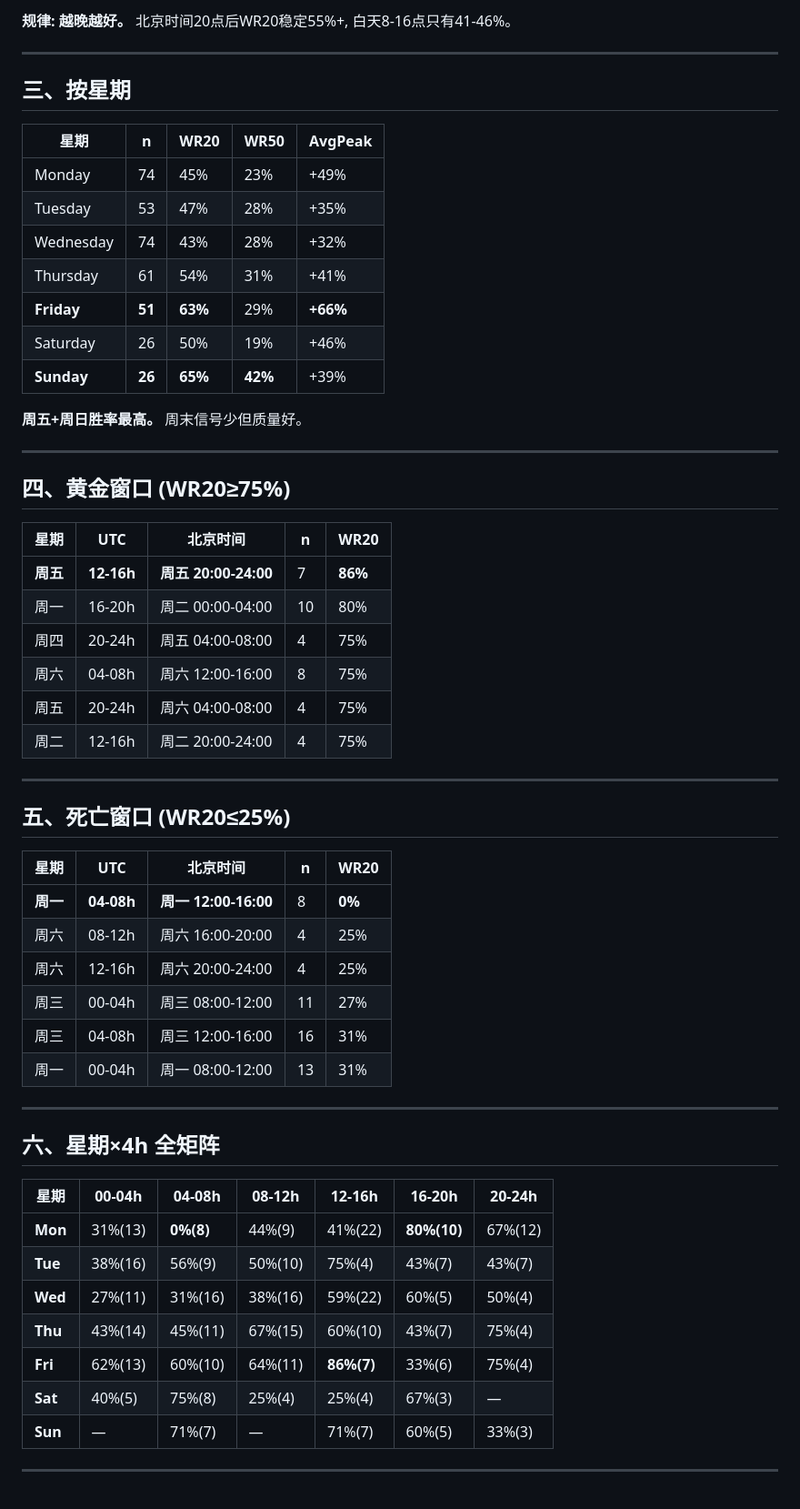
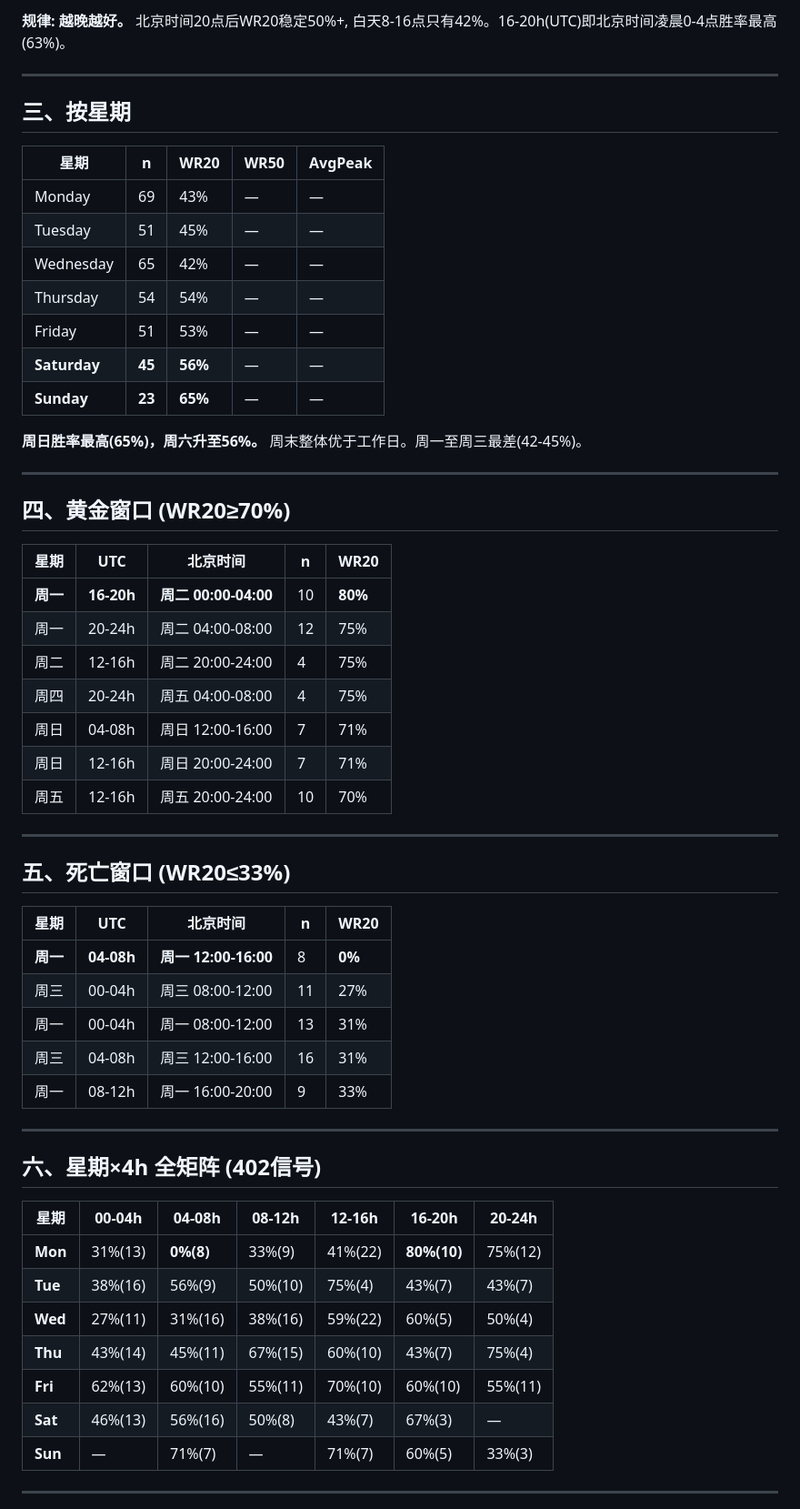
Before and after one commit to CelestialBlossoms/chainAlpha, a Markdown page: onchain_trading_guides/13-push-time-distribution.md, the part around one of its changes. Shown at 91% size. Drawn GitHub-style.

Commit message:
docs: update time distribution with 402 signals (was 365)
Key changes with 37 more signals:
- Saturday WR20 50% -> 56% (n=45 now, was 26)
- 16-20h UTC WR20 56% -> 63% (best block)
- Friday 12-16h 86% -> 70% (smoothed by more data)
- Monday 04-08h still 0% WR20 (confirmed death zone)
- Monday 16-20h still 80% WR20 (confirmed gold zone)

Co-Authored-By: Claude Opus 4.7 <noreply@anthropic.com>

```diff
--- a/onchain_trading_guides/13-push-time-distribution.md
+++ b/onchain_trading_guides/13-push-time-distribution.md
@@ -29,5 +31,5 @@
 
-**规律: 越晚越好。** 北京时间20点后WR20稳定55%+, 白天8-16点只有41-46%。
+**规律: 越晚越好。** 北京时间20点后WR20稳定50%+, 白天8-16点只有42%。16-20h(UTC)即北京时间凌晨0-4点胜率最高(63%)。
 
 ---
 
@@ -35,54 +37,54 @@
 
 | 星期 | n | WR20 | WR50 | AvgPeak |
 |------|-----|------|------|---------|
-| Monday | 74 | 45% | 23% | +49% |
-| Tuesday | 53 | 47% | 28% | +35% |
-| Wednesday | 74 | 43% | 28% | +32% |
-| Thursday | 61 | 54% | 31% | +41% |
-| **Friday** | **51** | **63%** | 29% | **+66%** |
-| Saturday | 26 | 50% | 19% | +46% |
-| **Sunday** | **26** | **65%** | **42%** | +39% |
+| Monday | 69 | 43% | — | — |
+| Tuesday | 51 | 45% | — | — |
+| Wednesday | 65 | 42% | — | — |
+| Thursday | 54 | 54% | — | — |
+| Friday | 51 | 53% | — | — |
+| **Saturday** | **45** | **56%** | — | — |
+| **Sunday** | **23** | **65%** | — | — |
 
-**周五+周日胜率最高。** 周末信号少但质量好。
+**周日胜率最高(65%)，周六升至56%。** 周末整体优于工作日。周一至周三最差(42-45%)。
 
 ---
 
-## 四、黄金窗口 (WR20≥75%)
+## 四、黄金窗口 (WR20≥70%)
 
 | 星期 | UTC | 北京时间 | n | WR20 |
 |------|-----|---------|-----|------|
-| **周五** | **12-16h** | **周五 20:00-24:00** | 7 | **86%** |
-| 周一 | 16-20h | 周二 00:00-04:00 | 10 | 80% |
+| **周一** | **16-20h** | **周二 00:00-04:00** | 10 | **80%** |
+| 周一 | 20-24h | 周二 04:00-08:00 | 12 | 75% |
+| 周二 | 12-16h | 周二 20:00-24:00 | 4 | 75% |
 | 周四 | 20-24h | 周五 04:00-08:00 | 4 | 75% |
-| 周六 | 04-08h | 周六 12:00-16:00 | 8 | 75% |
-| 周五 | 20-24h | 周六 04:00-08:00 | 4 | 75% |
-| 周二 | 12-16h | 周二 20:00-24:00 | 4 | 75% |
+| 周日 | 04-08h | 周日 12:00-16:00 | 7 | 71% |
+| 周日 | 12-16h | 周日 20:00-24:00 | 7 | 71% |
+| 周五 | 12-16h | 周五 20:00-24:00 | 10 | 70% |
 
 ---
 
-## 五、死亡窗口 (WR20≤25%)
+## 五、死亡窗口 (WR20≤33%)
 
 | 星期 | UTC | 北京时间 | n | WR20 |
 |------|-----|---------|-----|------|
 | **周一** | **04-08h** | **周一 12:00-16:00** | 8 | **0%** |
-| 周六 | 08-12h | 周六 16:00-20:00 | 4 | 25% |
-| 周六 | 12-16h | 周六 20:00-24:00 | 4 | 25% |
 | 周三 | 00-04h | 周三 08:00-12:00 | 11 | 27% |
+| 周一 | 00-04h | 周一 08:00-12:00 | 13 | 31% |
 | 周三 | 04-08h | 周三 12:00-16:00 | 16 | 31% |
-| 周一 | 00-04h | 周一 08:00-12:00 | 13 | 31% |
+| 周一 | 08-12h | 周一 16:00-20:00 | 9 | 33% |
 
 ---
 
-## 六、星期×4h 全矩阵
+## 六、星期×4h 全矩阵 (402信号)
 
 | 星期 | 00-04h | 04-08h | 08-12h | 12-16h | 16-20h | 20-24h |
 |------|--------|--------|--------|--------|--------|--------|
-| **Mon** | 31%(13) | **0%(8)** | 44%(9) | 41%(22) | **80%(10)** | 67%(12) |
+| **Mon** | 31%(13) | **0%(8)** | 33%(9) | 41%(22) | **80%(10)** | 75%(12) |
 | **Tue** | 38%(16) | 56%(9) | 50%(10) | 75%(4) | 43%(7) | 43%(7) |
 | **Wed** | 27%(11) | 31%(16) | 38%(16) | 59%(22) | 60%(5) | 50%(4) |
 | **Thu** | 43%(14) | 45%(11) | 67%(15) | 60%(10) | 43%(7) | 75%(4) |
-| **Fri** | 62%(13) | 60%(10) | 64%(11) | **86%(7)** | 33%(6) | 75%(4) |
-| **Sat** | 40%(5) | 75%(8) | 25%(4) | 25%(4) | 67%(3) | — |
+| **Fri** | 62%(13) | 60%(10) | 55%(11) | 70%(10) | 60%(10) | 55%(11) |
+| **Sat** | 46%(13) | 56%(16) | 50%(8) | 43%(7) | 67%(3) | — |
 | **Sun** | — | 71%(7) | — | 71%(7) | 60%(5) | 33%(3) |
 
 ---
```
Also changed, not shown: other parts of onchain_trading_guides/13-push-time-distribution.md (+13 -11 lines).
